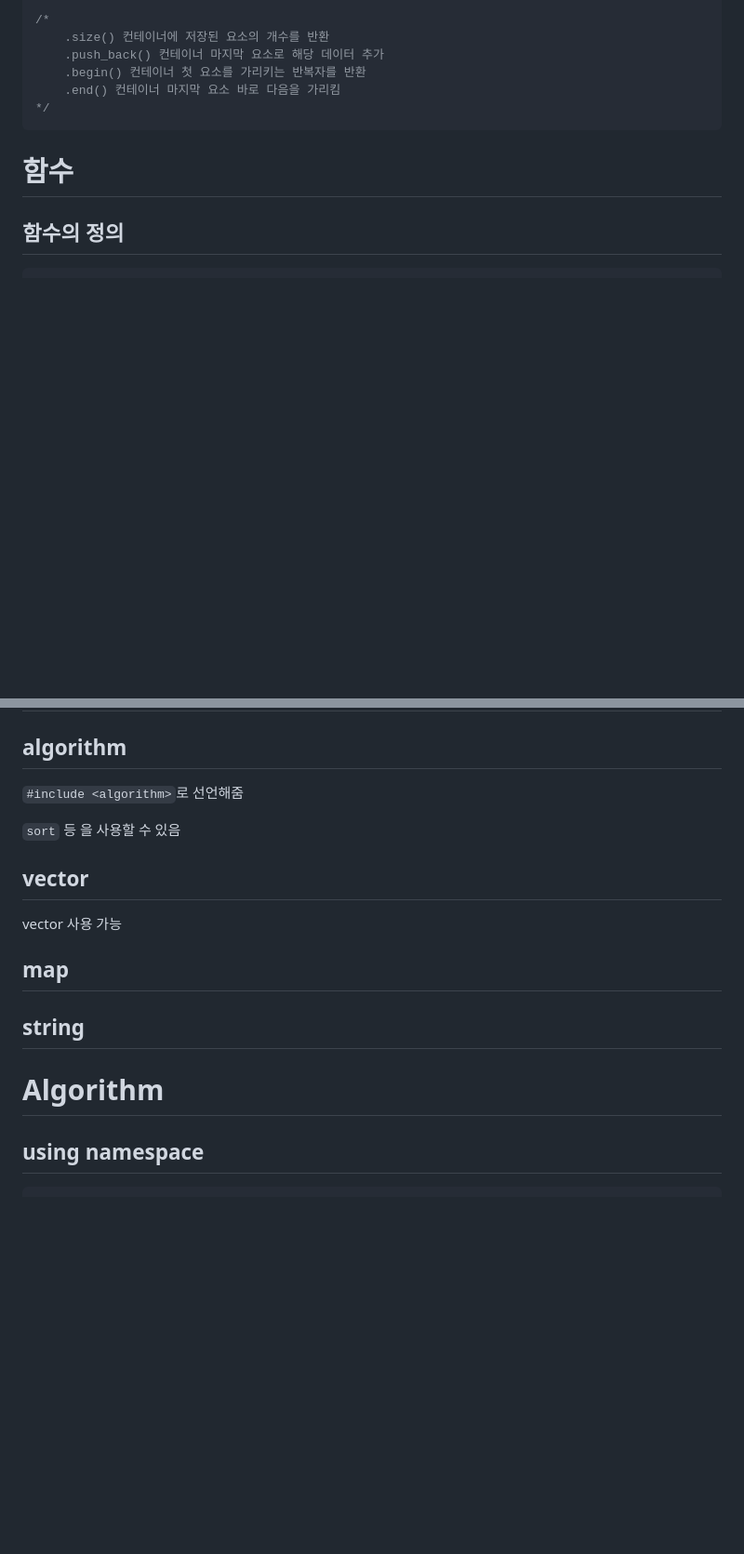
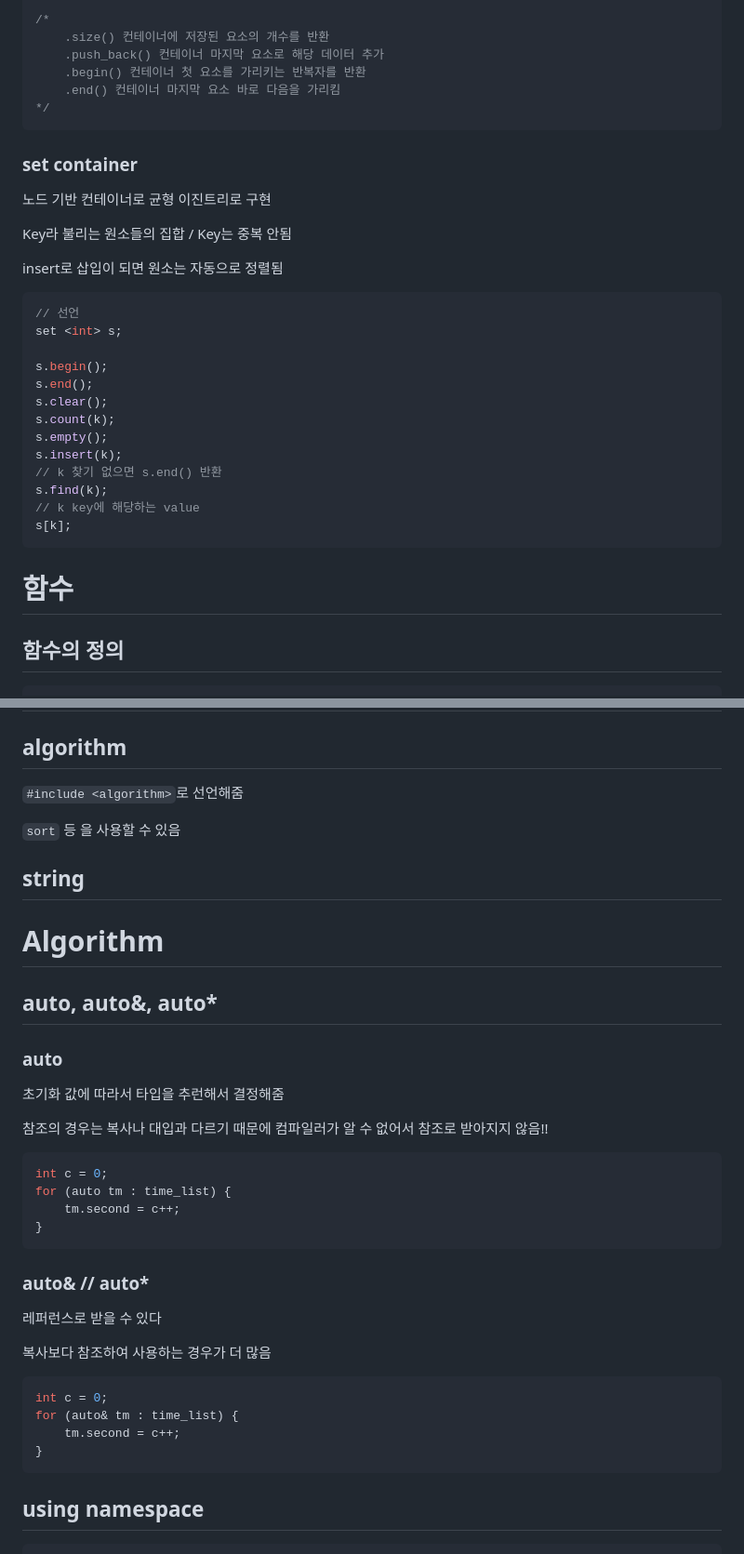
Before and after one commit to DooDoo3804/Study, a Markdown page: Language&Framework/C++/C++.md, 2 parts joined by grey strips. Shown at 93% size. Drawn GitHub-style; blank space fills up the shorter version.

Commit message:
TIL 0413

````diff
--- a/Language&Framework/C++/C++.md
+++ b/Language&Framework/C++/C++.md
@@ -91,6 +91,32 @@ vector.resize(N)
 ```
 
 
+
+
+
+### set container
+
+노드 기반 컨테이너로 균형 이진트리로 구현
+
+Key라 불리는 원소들의 집합 / Key는 중복 안됨
+
+insert로 삽입이 되면 원소는 자동으로 정렬됨
+
+```c++
+// 선언
+set <int> s;
+
+s.begin();
+s.end();
+s.clear();
+s.count(k);
+s.empty();
+s.insert(k);
+// k 찾기 없으면 s.end() 반환
+s.find(k);
+// k key에 해당하는 value
+s[k];
+```
 
 # 함수
 
@@ -228,21 +254,41 @@ void Book::Move(int page) { current_page_ = page; }
 
 
 
-## vector
-
-vector 사용 가능
-
-
-
-## map
-
-
-
 ## string
 
 
 
 # Algorithm
+
+## auto, auto&, auto*
+
+### auto
+
+초기화 값에 따라서 타입을 추런해서 결정해줌
+
+참조의 경우는 복사나 대입과 다르기 때문에 컴파일러가 알 수 없어서 참조로 받아지지 않음!!
+
+```c++
+int c = 0;
+for (auto tm : time_list) {
+    tm.second = c++;
+}
+```
+
+### auto& // auto*
+
+레퍼런스로 받을 수 있다
+
+복사보다 참조하여 사용하는 경우가 더 많음
+
+```c++
+int c = 0;
+for (auto& tm : time_list) {
+    tm.second = c++;
+}
+```
+
+
 
 ## using namespace
 
````
